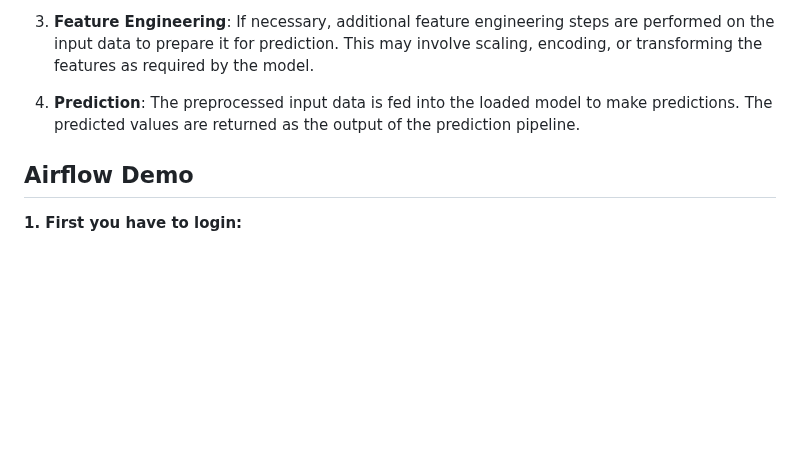
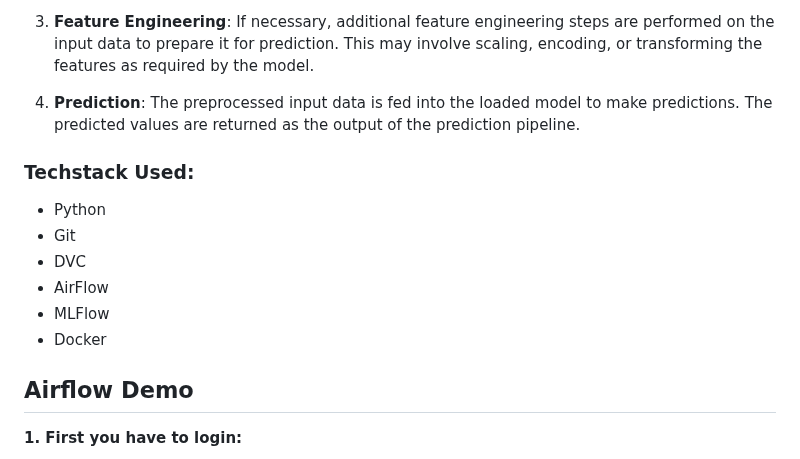
Before and after one commit to Saurabh932/Diamond-Price-Prediction, a Markdown page: README.md, the part around the change. Rendered like a GitHub page; blank space fills up the shorter version.

```diff
--- a/README.md
+++ b/README.md
@@ -134,6 +134,18 @@ The prediction pipeline, named "PredictPipeline" in the project, is responsible
 4. **Prediction**: The preprocessed input data is fed into the loaded model to make predictions. The predicted values are returned as the output of the prediction pipeline.
 
 
+
+### Techstack Used:
+
+- Python
+- Git
+- DVC
+- AirFlow
+- MLFlow
+- Docker
+
+
+
 ## Airflow Demo
 
 **1. First you have to login:**
```
